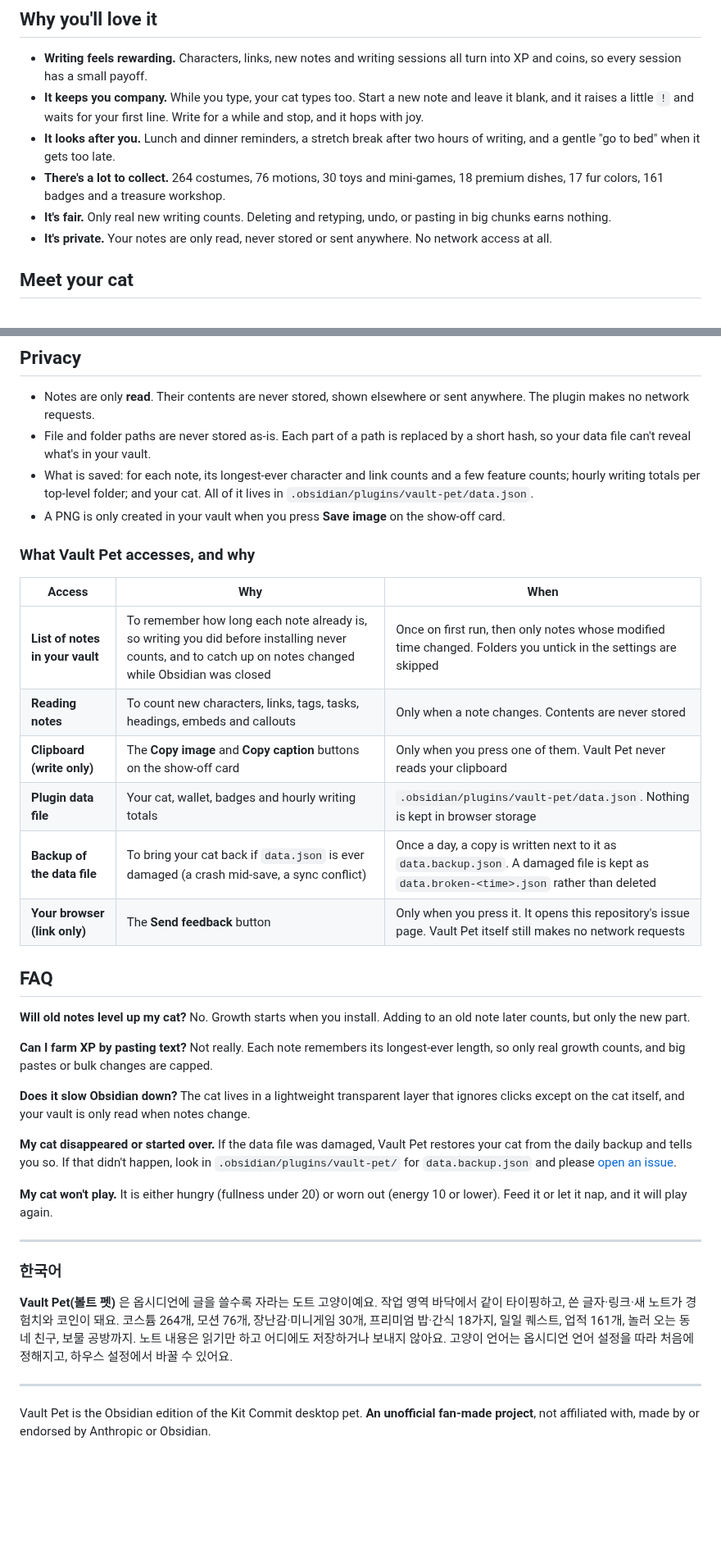
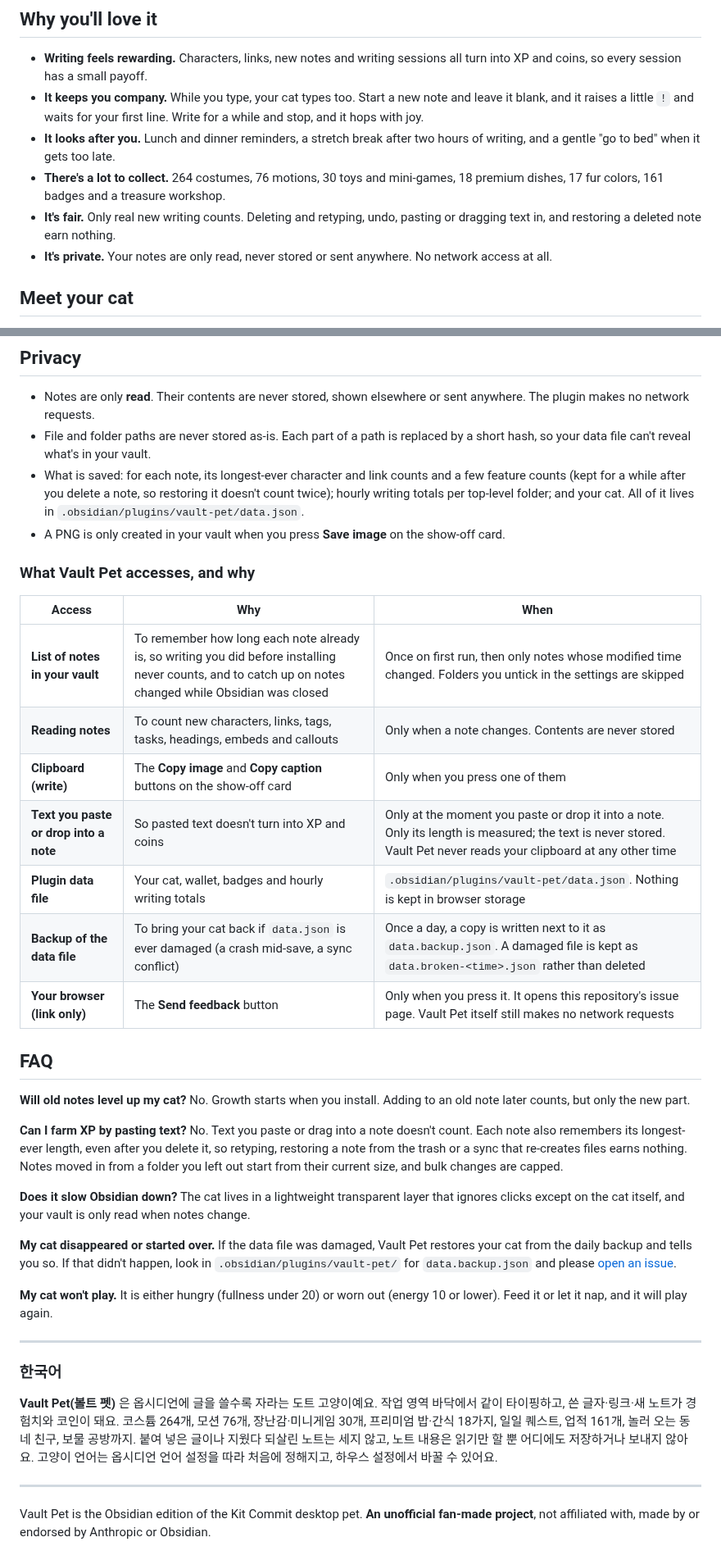
Before and after one commit to elliott-json-park/obsidian-vault-pet, a Markdown page: README.md, 2 parts joined by grey strips. Shown at 82% size. GitHub-like rendering; blank space fills up the shorter version.

```diff
--- a/README.md
+++ b/README.md
@@ -14,7 +14,7 @@ Vault Pet turns writing into a cozy little game. A hand-drawn pixel cat strolls
 - **It keeps you company.** While you type, your cat types too. Start a new note and leave it blank, and it raises a little `!` and waits for your first line. Write for a while and stop, and it hops with joy.
 - **It looks after you.** Lunch and dinner reminders, a stretch break after two hours of writing, and a gentle "go to bed" when it gets too late.
 - **There's a lot to collect.** 264 costumes, 76 motions, 30 toys and mini-games, 18 premium dishes, 17 fur colors, 161 badges and a treasure workshop.
-- **It's fair.** Only real new writing counts. Deleting and retyping, undo, or pasting in big chunks earns nothing.
+- **It's fair.** Only real new writing counts. Deleting and retyping, undo, pasting or dragging text in, and restoring a deleted note earn nothing.
 - **It's private.** Your notes are only read, never stored or sent anywhere. No network access at all.
 
 ## Meet your cat
@@ -138,7 +140,7 @@ Vault Pet has no telemetry, so the only way to know what you like, what's broken
 
 - Notes are only **read**. Their contents are never stored, shown elsewhere or sent anywhere. The plugin makes no network requests.
 - File and folder paths are never stored as-is. Each part of a path is replaced by a short hash, so your data file can't reveal what's in your vault.
-- What is saved: for each note, its longest-ever character and link counts and a few feature counts; hourly writing totals per top-level folder; and your cat. All of it lives in `.obsidian/plugins/vault-pet/data.json`.
+- What is saved: for each note, its longest-ever character and link counts and a few feature counts (kept for a while after you delete a note, so restoring it doesn't count twice); hourly writing totals per top-level folder; and your cat. All of it lives in `.obsidian/plugins/vault-pet/data.json`.
 - A PNG is only created in your vault when you press **Save image** on the show-off card.
 
 ### What Vault Pet accesses, and why
@@ -147,7 +149,8 @@ Vault Pet has no telemetry, so the only way to know what you like, what's broken
 |---|---|---|
 | **List of notes in your vault** | To remember how long each note already is, so writing you did before installing never counts, and to catch up on notes changed while Obsidian was closed | Once on first run, then only notes whose modified time changed. Folders you untick in the settings are skipped |
 | **Reading notes** | To count new characters, links, tags, tasks, headings, embeds and callouts | Only when a note changes. Contents are never stored |
-| **Clipboard (write only)** | The **Copy image** and **Copy caption** buttons on the show-off card | Only when you press one of them. Vault Pet never reads your clipboard |
+| **Clipboard (write)** | The **Copy image** and **Copy caption** buttons on the show-off card | Only when you press one of them |
+| **Text you paste or drop into a note** | So pasted text doesn't turn into XP and coins | Only at the moment you paste or drop it into a note. Only its length is measured; the text is never stored. Vault Pet never reads your clipboard at any other time |
 | **Plugin data file** | Your cat, wallet, badges and hourly writing totals | `.obsidian/plugins/vault-pet/data.json`. Nothing is kept in browser storage |
 | **Backup of the data file** | To bring your cat back if `data.json` is ever damaged (a crash mid-save, a sync conflict) | Once a day, a copy is written next to it as `data.backup.json`. A damaged file is kept as `data.broken-<time>.json` rather than deleted |
 | **Your browser (link only)** | The **Send feedback** button | Only when you press it. It opens this repository's issue page. Vault Pet itself still makes no network requests |
@@ -156,7 +159,7 @@ Vault Pet has no telemetry, so the only way to know what you like, what's broken
 
 **Will old notes level up my cat?** No. Growth starts when you install. Adding to an old note later counts, but only the new part.
 
-**Can I farm XP by pasting text?** Not really. Each note remembers its longest-ever length, so only real growth counts, and big pastes or bulk changes are capped.
+**Can I farm XP by pasting text?** No. Text you paste or drag into a note doesn't count. Each note also remembers its longest-ever length, even after you delete it, so retyping, restoring a note from the trash or a sync that re-creates files earns nothing. Notes moved in from a folder you left out start from their current size, and bulk changes are capped.
 
 **Does it slow Obsidian down?** The cat lives in a lightweight transparent layer that ignores clicks except on the cat itself, and your vault is only read when notes change.
 
@@ -168,7 +171,7 @@ Vault Pet has no telemetry, so the only way to know what you like, what's broken
 
 ### 한국어
 
-**Vault Pet(볼트 펫)** 은 옵시디언에 글을 쓸수록 자라는 도트 고양이예요. 작업 영역 바닥에서 같이 타이핑하고, 쓴 글자·링크·새 노트가 경험치와 코인이 돼요. 코스튬 264개, 모션 76개, 장난감·미니게임 30개, 프리미엄 밥·간식 18가지, 일일 퀘스트, 업적 161개, 놀러 오는 동네 친구, 보물 공방까지. 노트 내용은 읽기만 하고 어디에도 저장하거나 보내지 않아요. 고양이 언어는 옵시디언 언어 설정을 따라 처음에 정해지고, 하우스 설정에서 바꿀 수 있어요.
+**Vault Pet(볼트 펫)** 은 옵시디언에 글을 쓸수록 자라는 도트 고양이예요. 작업 영역 바닥에서 같이 타이핑하고, 쓴 글자·링크·새 노트가 경험치와 코인이 돼요. 코스튬 264개, 모션 76개, 장난감·미니게임 30개, 프리미엄 밥·간식 18가지, 일일 퀘스트, 업적 161개, 놀러 오는 동네 친구, 보물 공방까지. 붙여 넣은 글이나 지웠다 되살린 노트는 세지 않고, 노트 내용은 읽기만 할 뿐 어디에도 저장하거나 보내지 않아요. 고양이 언어는 옵시디언 언어 설정을 따라 처음에 정해지고, 하우스 설정에서 바꿀 수 있어요.
 
 ---
 
```
Also changed, not shown: other parts of README.md (+3 -1 lines), docs/kitcommit-hero.png, 12 other files.
